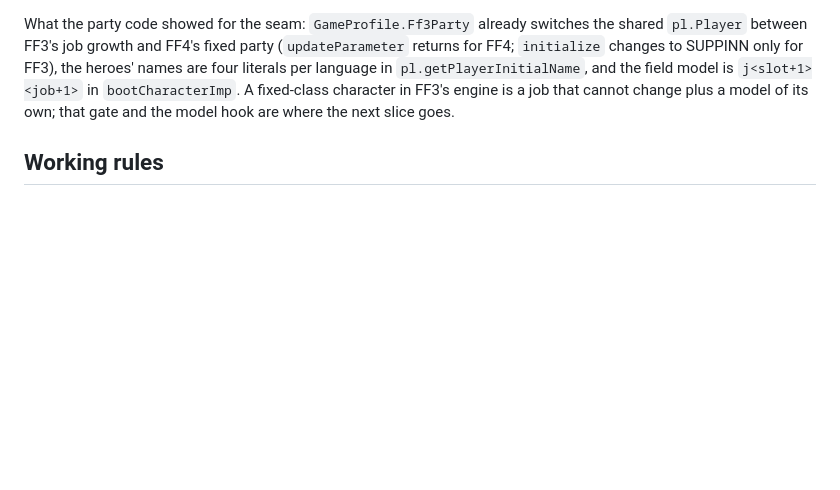
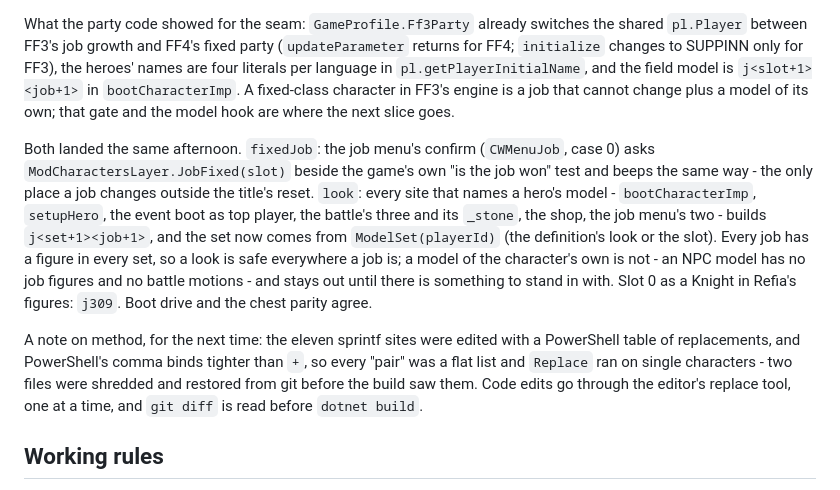
Before and after one commit to zerratar/openff, a Markdown page: Docs/Client-Plan.md, the part around the change. GitHub-like rendering; blank space fills up the shorter version.

Commit message:
Docs: fixedJob and look - Modding.md, Testing.md E-51, Client-Plan

```diff
--- a/Docs/Client-Plan.md
+++ b/Docs/Client-Plan.md
@@ -1664,6 +1664,23 @@ language in `pl.getPlayerInitialName`, and the field model is `j<slot+1><job+1>`
 `bootCharacterImp`. A fixed-class character in FF3's engine is a job that cannot change plus
 a model of its own; that gate and the model hook are where the next slice goes.
 
+Both landed the same afternoon. `fixedJob`: the job menu's confirm (`CWMenuJob`, case 0)
+asks `ModCharactersLayer.JobFixed(slot)` beside the game's own "is the job won" test and
+beeps the same way - the only place a job changes outside the title's reset. `look`: every
+site that names a hero's model - `bootCharacterImp`, `setupHero`, the event boot as top
+player, the battle's three and its `_stone`, the shop, the job menu's two - builds
+`j<set+1><job+1>`, and the set now comes from `ModelSet(playerId)` (the definition's look or
+the slot). Every job has a figure in every set, so a look is safe everywhere a job is; a
+model of the character's own is not - an NPC model has no job figures and no battle
+motions - and stays out until there is something to stand in with. Slot 0 as a Knight in
+Refia's figures: `j309`. Boot drive and the chest parity agree.
+
+A note on method, for the next time: the eleven sprintf sites were edited with a PowerShell
+table of replacements, and PowerShell's comma binds tighter than `+`, so every "pair" was a
+flat list and `Replace` ran on single characters - two files were shredded and restored from
+git before the build saw them. Code edits go through the editor's replace tool, one at a
+time, and `git diff` is read before `dotnet build`.
+
 ## Working rules
 
 - Keep the game running at every commit; keep the old path behind a flag until the new
```
Also changed, not shown: Docs/Modding.md (+9 -3 lines), Docs/Testing.md (+1 -1 lines).
